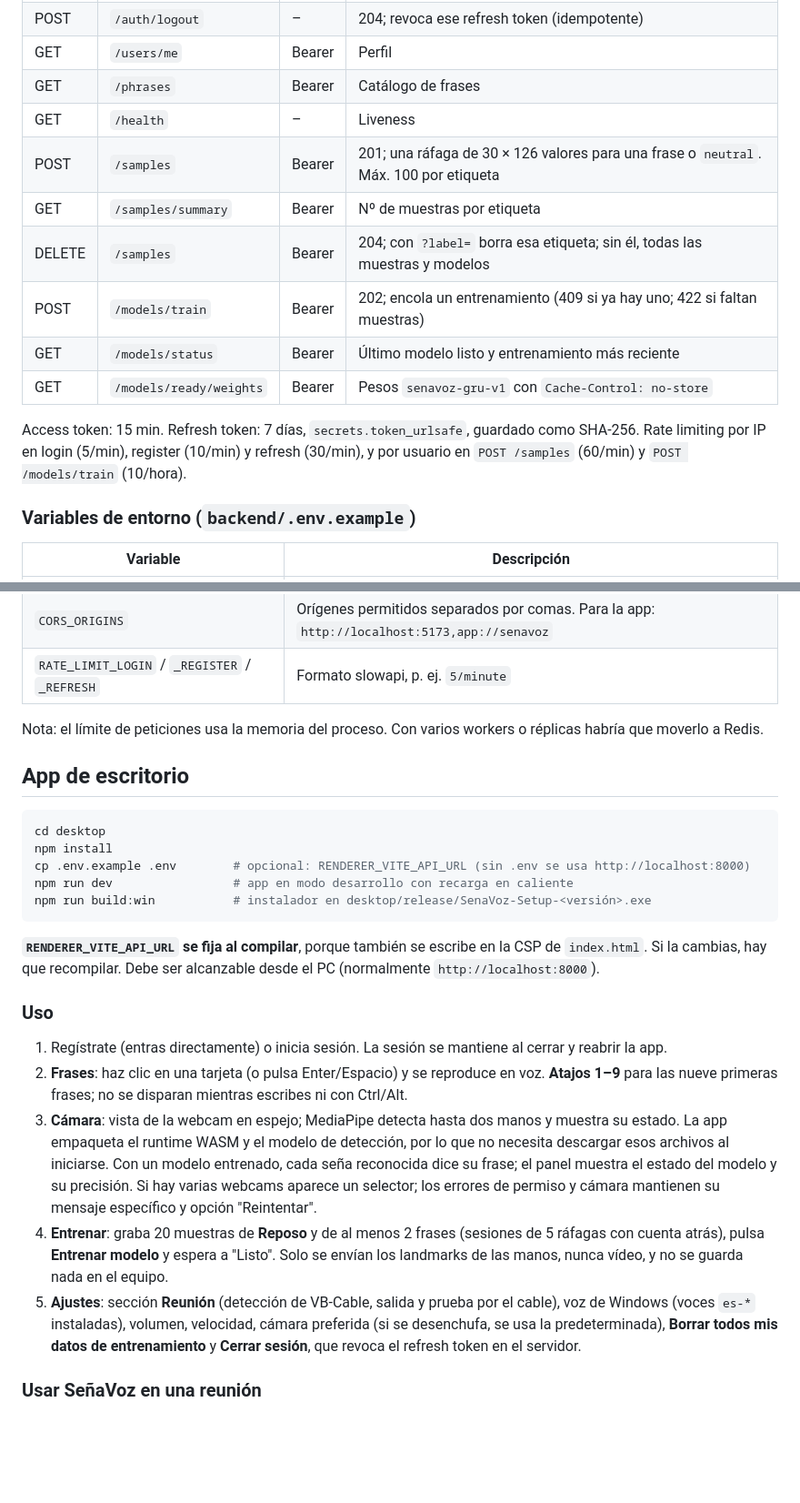
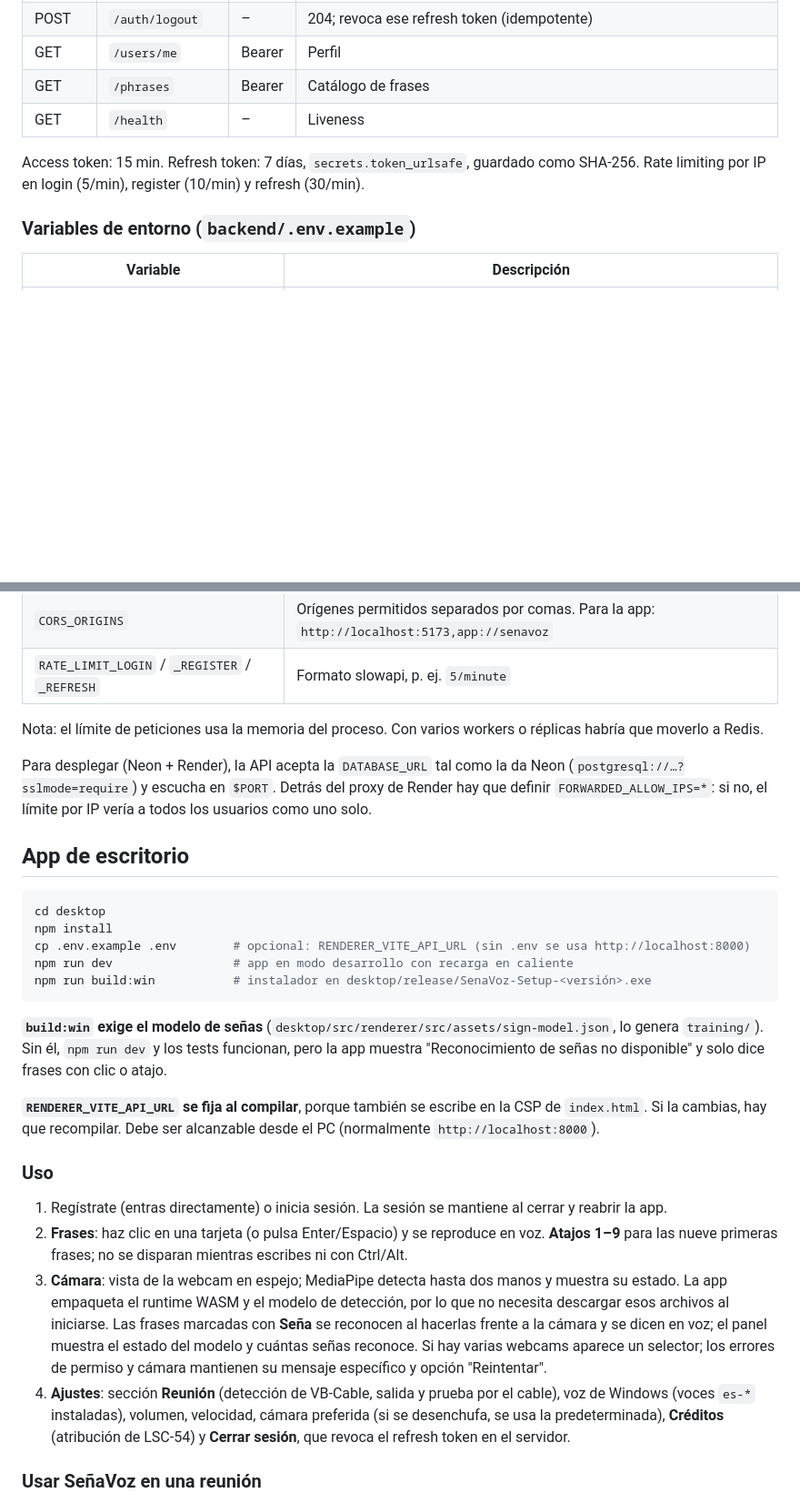
Before and after one commit to SantiagoTyrsArv/VISIONTS, a Markdown page: README.md, 2 parts joined by grey strips. Shown at 91% size. GitHub-like rendering; blank space fills up the shorter version.

Commit message:
docs: modelo global, requisitos de build:win y variables de despliegue
Co-Authored-By: Claude Opus 5.5 <noreply@anthropic.com>

````diff
--- a/README.md
+++ b/README.md
@@ -53,14 +54,8 @@ uvicorn app.main:app --reload
 | GET    | `/users/me`             | Bearer | Perfil                                                                                         |
 | GET    | `/phrases`              | Bearer | Catálogo de frases                                                                             |
 | GET    | `/health`               | –      | Liveness                                                                                       |
-| POST   | `/samples`              | Bearer | 201; una ráfaga de 30 × 126 valores para una frase o `neutral`. Máx. 100 por etiqueta          |
-| GET    | `/samples/summary`      | Bearer | Nº de muestras por etiqueta                                                                    |
-| DELETE | `/samples`              | Bearer | 204; con `?label=` borra esa etiqueta; sin él, todas las muestras y modelos                    |
-| POST   | `/models/train`         | Bearer | 202; encola un entrenamiento (409 si ya hay uno; 422 si faltan muestras)                       |
-| GET    | `/models/status`        | Bearer | Último modelo listo y entrenamiento más reciente                                               |
-| GET    | `/models/ready/weights` | Bearer | Pesos `senavoz-gru-v1` con `Cache-Control: no-store`                                           |
 
-Access token: 15 min. Refresh token: 7 días, `secrets.token_urlsafe`, guardado como SHA-256. Rate limiting por IP en login (5/min), register (10/min) y refresh (30/min), y por usuario en `POST /samples` (60/min) y `POST /models/train` (10/hora).
+Access token: 15 min. Refresh token: 7 días, `secrets.token_urlsafe`, guardado como SHA-256. Rate limiting por IP en login (5/min), register (10/min) y refresh (30/min).
 
 ### Variables de entorno (`backend/.env.example`)
 
@@ -74,6 +69,8 @@ Access token: 15 min. Refresh token: 7 días, `secrets.token_urlsafe`, guardado
 
 Nota: el límite de peticiones usa la memoria del proceso. Con varios workers o réplicas habría que moverlo a Redis.
 
+Para desplegar (Neon + Render), la API acepta la `DATABASE_URL` tal como la da Neon (`postgresql://…?sslmode=require`) y escucha en `$PORT`. Detrás del proxy de Render hay que definir `FORWARDED_ALLOW_IPS=*`: si no, el límite por IP vería a todos los usuarios como uno solo.
+
 ## App de escritorio
 
 ```bash
@@ -84,15 +81,16 @@ npm run dev                 # app en modo desarrollo con recarga en caliente
 npm run build:win           # instalador en desktop/release/SenaVoz-Setup-<versión>.exe
 ```
 
+**`build:win` exige el modelo de señas** (`desktop/src/renderer/src/assets/sign-model.json`, lo genera `training/`). Sin él, `npm run dev` y los tests funcionan, pero la app muestra "Reconocimiento de señas no disponible" y solo dice frases con clic o atajo.
+
 **`RENDERER_VITE_API_URL` se fija al compilar**, porque también se escribe en la CSP de `index.html`. Si la cambias, hay que recompilar. Debe ser alcanzable desde el PC (normalmente `http://localhost:8000`).
 
 ### Uso
 
 1. Regístrate (entras directamente) o inicia sesión. La sesión se mantiene al cerrar y reabrir la app.
 2. **Frases**: haz clic en una tarjeta (o pulsa Enter/Espacio) y se reproduce en voz. **Atajos 1–9** para las nueve primeras frases; no se disparan mientras escribes ni con Ctrl/Alt.
-3. **Cámara**: vista de la webcam en espejo; MediaPipe detecta hasta dos manos y muestra su estado. La app empaqueta el runtime WASM y el modelo de detección, por lo que no necesita descargar esos archivos al iniciarse. Con un modelo entrenado, cada seña reconocida dice su frase; el panel muestra el estado del modelo y su precisión. Si hay varias webcams aparece un selector; los errores de permiso y cámara mantienen su mensaje específico y opción "Reintentar".
-4. **Entrenar**: graba 20 muestras de **Reposo** y de al menos 2 frases (sesiones de 5 ráfagas con cuenta atrás), pulsa **Entrenar modelo** y espera a "Listo". Solo se envían los landmarks de las manos, nunca vídeo, y no se guarda nada en el equipo.
-5. **Ajustes**: sección **Reunión** (detección de VB-Cable, salida y prueba por el cable), voz de Windows (voces `es-*` instaladas), volumen, velocidad, cámara preferida (si se desenchufa, se usa la predeterminada), **Borrar todos mis datos de entrenamiento** y **Cerrar sesión**, que revoca el refresh token en el servidor.
+3. **Cámara**: vista de la webcam en espejo; MediaPipe detecta hasta dos manos y muestra su estado. La app empaqueta el runtime WASM y el modelo de detección, por lo que no necesita descargar esos archivos al iniciarse. Las frases marcadas con **Seña** se reconocen al hacerlas frente a la cámara y se dicen en voz; el panel muestra el estado del modelo y cuántas señas reconoce. Si hay varias webcams aparece un selector; los errores de permiso y cámara mantienen su mensaje específico y opción "Reintentar".
+4. **Ajustes**: sección **Reunión** (detección de VB-Cable, salida y prueba por el cable), voz de Windows (voces `es-*` instaladas), volumen, velocidad, cámara preferida (si se desenchufa, se usa la predeterminada), **Créditos** (atribución de LSC-54) y **Cerrar sesión**, que revoca el refresh token en el servidor.
 
 ### Usar SeñaVoz en una reunión
 
````
Also changed, not shown: other parts of README.md (+4 -3 lines), docs/ARCHITECTURE.md (+13 -35 lines), 1 other file.
